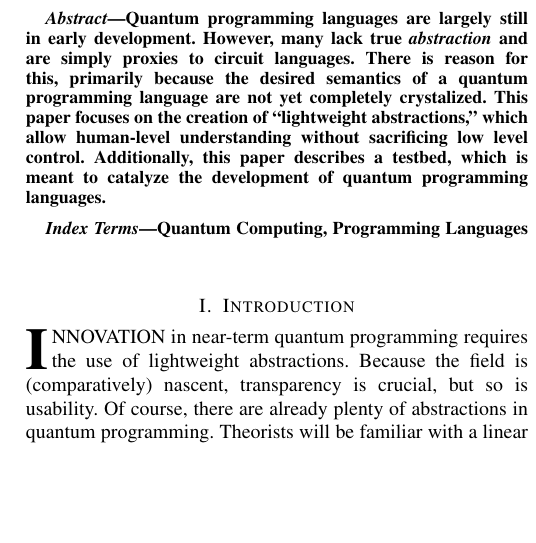
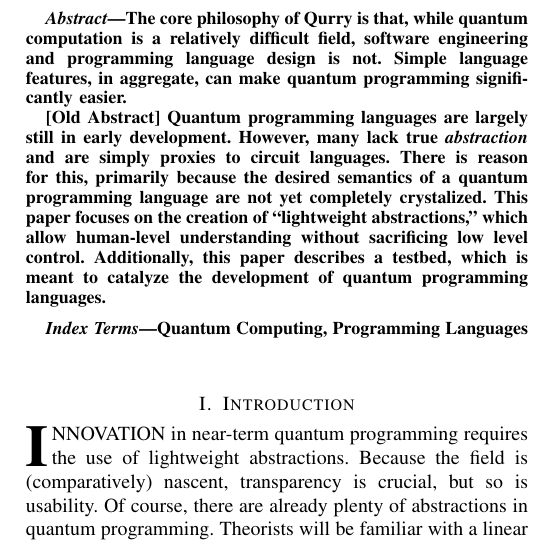
Before and after one commit to LSaldyt/Qurry, a LaTeX paper (paper/paper.tex): part of one column of page 1 of 2, cut at the place of the change, the shorter picture padded with empty space. Compiled offline with pdfLaTeX.

Commit message:
Adds a small note

```diff
--- a/paper/paper.tex
+++ b/paper/paper.tex
@@ -388,6 +388,11 @@
 % As a general rule, do not put math, special symbols or citations
 % in the abstract or keywords.
 \begin{abstract}
+
+    The core philosophy of Qurry is that, while quantum computation is a relatively difficult field, software engineering and programming language design is not.
+    Simple language features, in aggregate, can make quantum programming significantly easier.
+
+[Old Abstract]
 Quantum programming languages are largely still in early development.
 However, many lack true \emph{abstraction} and are simply proxies to circuit languages.
 There is reason for this, primarily because the desired semantics of a quantum programming language are not yet completely crystalized.
```
